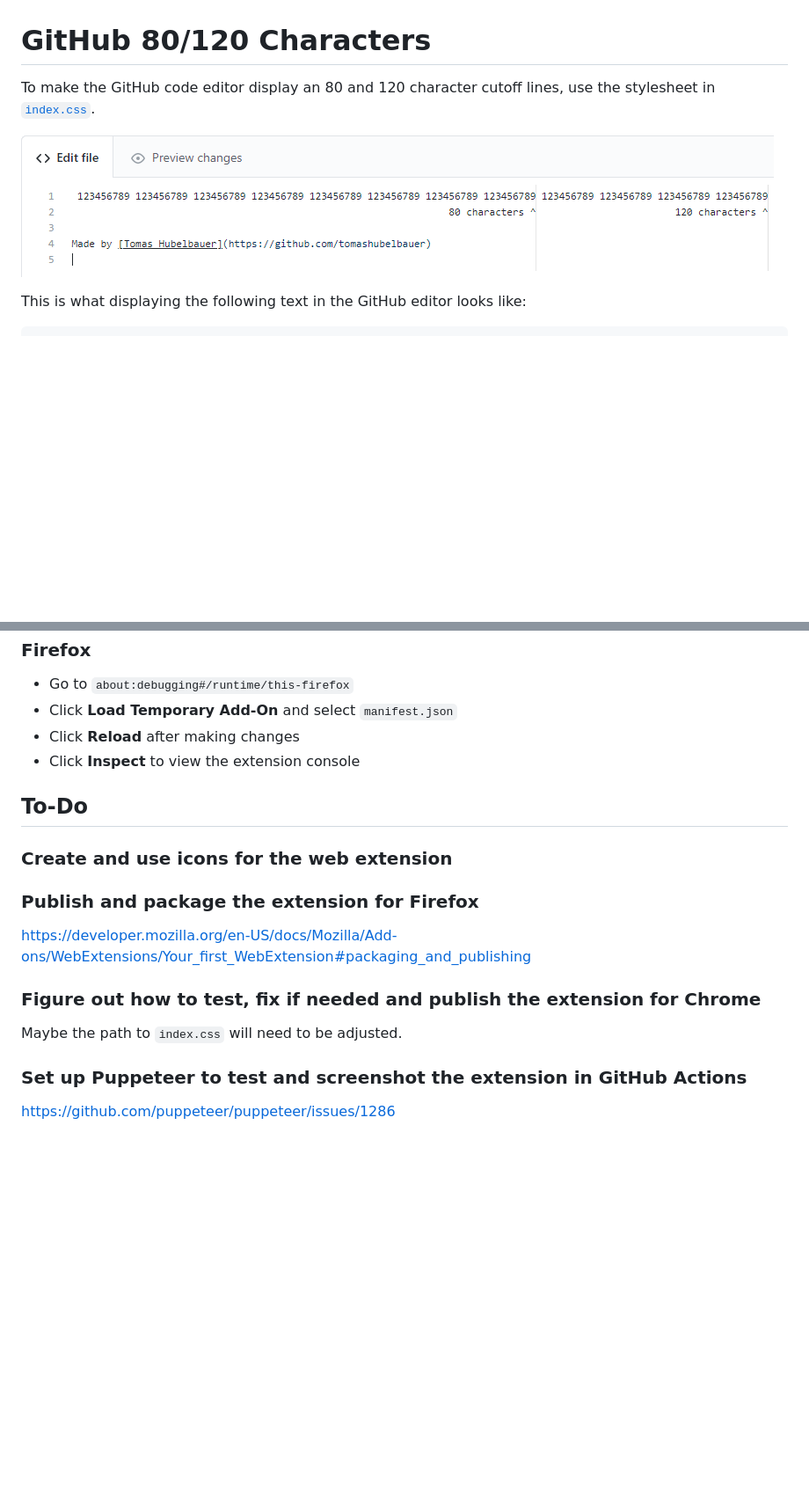
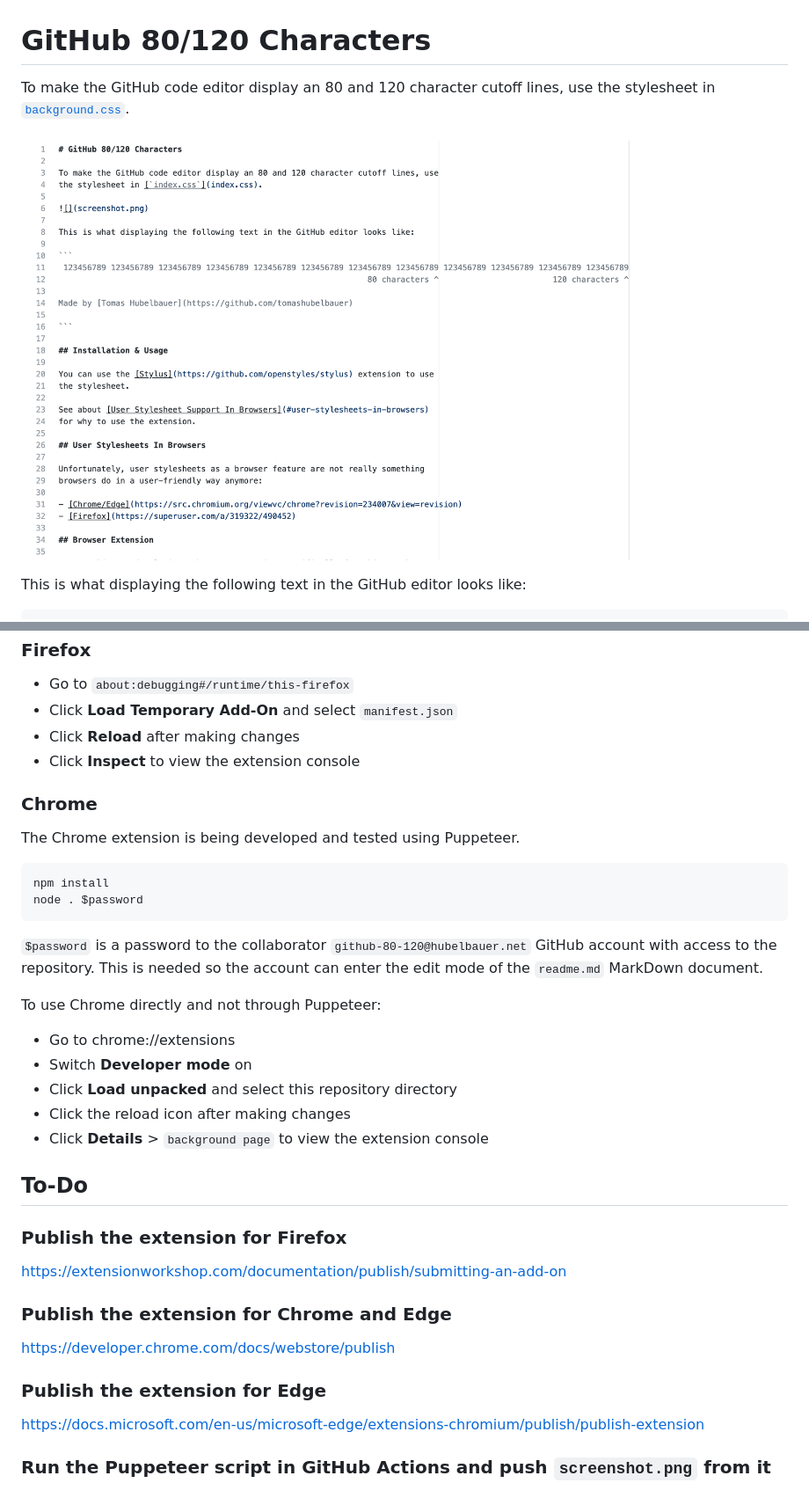
Before and after one commit to TomasHubelbauer/github-rulers, a Markdown page: readme.md, 2 parts joined by grey strips. Shown at 88% size. Rendered like a GitHub page; pictures changed too: screenshot.png; blank space fills up the shorter version.

Commit message:
Update the extension for Chrome and update tasks

````diff
--- a/readme.md
+++ b/readme.md
@@ -1,7 +1,7 @@
 # GitHub 80/120 Characters
 
 To make the GitHub code editor display an 80 and 120 character cutoff lines, use
-the stylesheet in [`index.css`](index.css).
+the stylesheet in [`background.css`](background.css).
 
 ![](screenshot.png)
 
@@ -45,18 +45,39 @@ The extension will support Firefox and Chrome.
 - Click **Reload** after making changes
 - Click **Inspect** to view the extension console
 
+### Chrome
+
+The Chrome extension is being developed and tested using Puppeteer.
+
+```
+npm install
+node . $password
+```
+
+`$password` is a password to the collaborator `github-80-120@hubelbauer.net`
+GitHub account with access to the repository. This is needed so the account can
+enter the edit mode of the `readme.md` MarkDown document.
+
+To use Chrome directly and not through Puppeteer:
+
+- Go to chrome://extensions
+- Switch **Developer mode** on
+- Click **Load unpacked** and select this repository directory
+- Click the reload icon after making changes
+- Click **Details** > `background page` to view the extension console
+
 ## To-Do
 
-### Create and use icons for the web extension
+### Publish the extension for Firefox
 
-### Publish and package the extension for Firefox
+https://extensionworkshop.com/documentation/publish/submitting-an-add-on
 
-https://developer.mozilla.org/en-US/docs/Mozilla/Add-ons/WebExtensions/Your_first_WebExtension#packaging_and_publishing
+### Publish the extension for Chrome and Edge
 
-### Figure out how to test, fix if needed and publish the extension for Chrome
+https://developer.chrome.com/docs/webstore/publish
 
-Maybe the path to `index.css` will need to be adjusted.
+### Publish the extension for Edge
 
-### Set up Puppeteer to test and screenshot the extension in GitHub Actions
+https://docs.microsoft.com/en-us/microsoft-edge/extensions-chromium/publish/publish-extension
 
-https://github.com/puppeteer/puppeteer/issues/1286
+### Run the Puppeteer script in GitHub Actions and push `screenshot.png` from it
````
Also changed, not shown: 48.png (added), 96.png (added), 7 other files.
